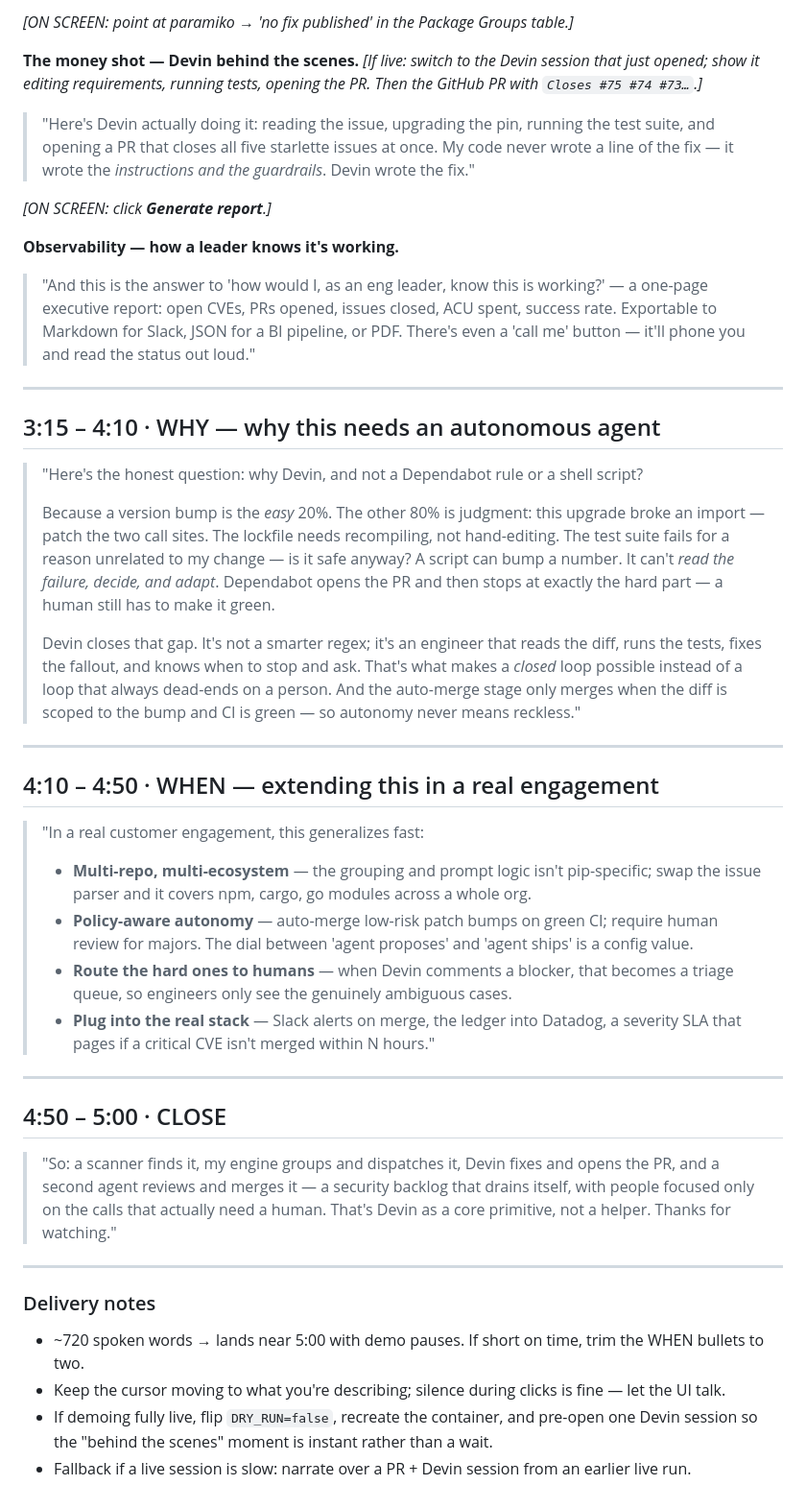
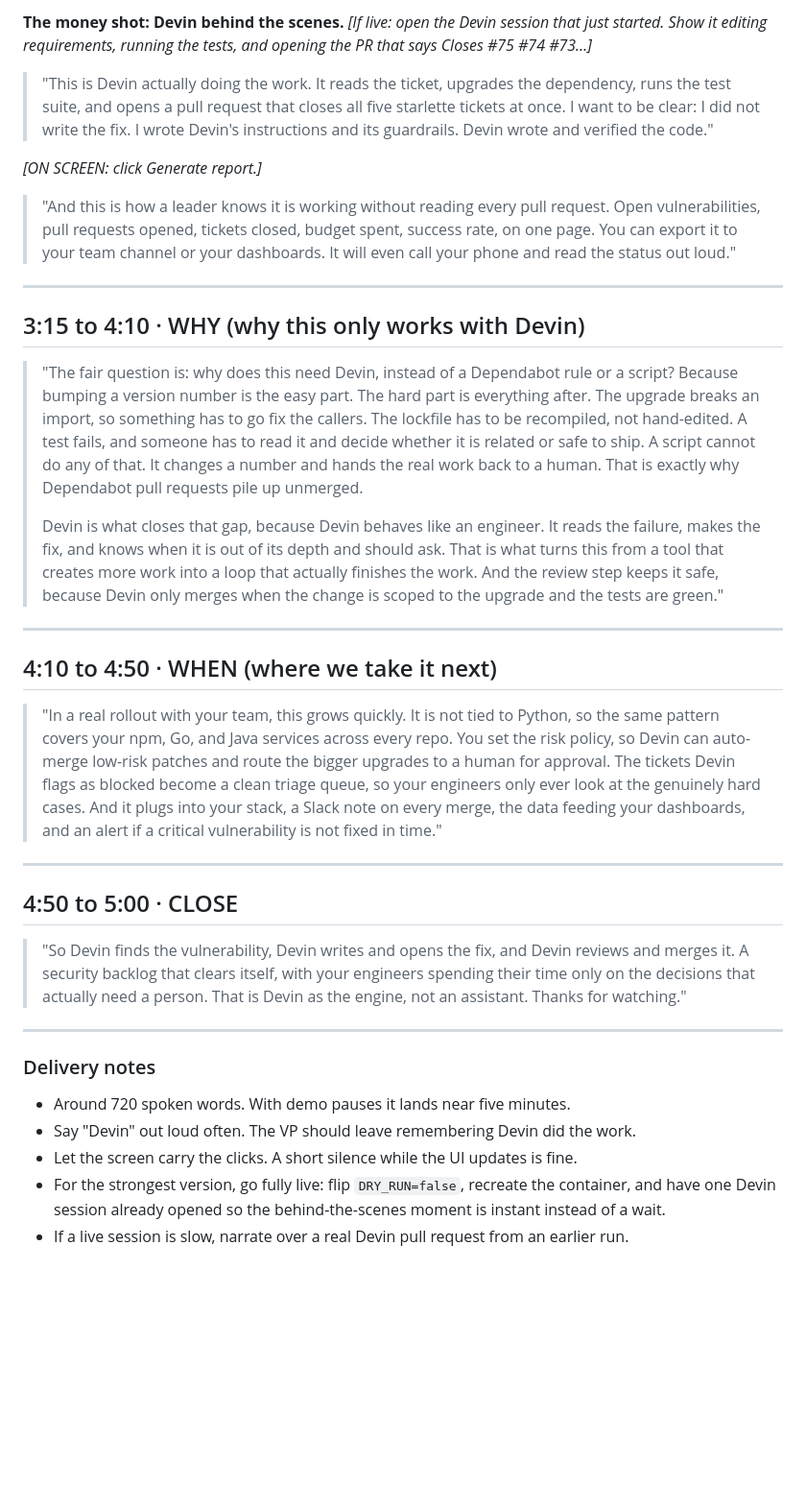
Before and after one commit to deonmenezes/devin-remediation-engine, a Markdown page: LOOM_SCRIPT.md, the part around one of its changes. Shown at 96% size. Rendered like a GitHub page; blank space fills up the shorter version.

Commit message:
Rewrite Loom script: Devin-focused, VP-ready, no em dashes

```diff
--- a/LOOM_SCRIPT.md
+++ b/LOOM_SCRIPT.md
@@ -83,67 +79,62 @@ Dependency Vulnerability (Push), Dependency Issue Fix, Dependency PR Auto-Review
 
-*[ON SCREEN: point at paramiko → 'no fix published' in the Package Groups table.]*
+**The money shot: Devin behind the scenes.**
+*[If live: open the Devin session that just started. Show it editing requirements, running the
+tests, and opening the PR that says Closes #75 #74 #73…]*
+> "This is Devin actually doing the work. It reads the ticket, upgrades the dependency, runs the
+> test suite, and opens a pull request that closes all five starlette tickets at once. I want to
+> be clear: I did not write the fix. I wrote Devin's instructions and its guardrails. Devin wrote
+> and verified the code."
 
-**The money shot — Devin behind the scenes.**
-*[If live: switch to the Devin session that just opened; show it editing requirements, running tests, opening the PR. Then the GitHub PR with `Closes #75 #74 #73…`.]*
-> "Here's Devin actually doing it: reading the issue, upgrading the pin, running the test
-> suite, and opening a PR that closes all five starlette issues at once. My code never wrote
-> a line of the fix — it wrote the *instructions and the guardrails*. Devin wrote the fix."
+*[ON SCREEN: click Generate report.]*
 
-*[ON SCREEN: click **Generate report**.]*
-
-**Observability — how a leader knows it's working.**
-> "And this is the answer to 'how would I, as an eng leader, know this is working?' —
-> a one-page executive report: open CVEs, PRs opened, issues closed, ACU spent, success rate.
-> Exportable to Markdown for Slack, JSON for a BI pipeline, or PDF. There's even a 'call me'
-> button — it'll phone you and read the status out loud."
+> "And this is how a leader knows it is working without reading every pull request. Open
+> vulnerabilities, pull requests opened, tickets closed, budget spent, success rate, on one page.
+> You can export it to your team channel or your dashboards. It will even call your phone and read
+> the status out loud."
 
 ---
 
-## 3:15 – 4:10 · WHY — why this needs an autonomous agent
+## 3:15 to 4:10 · WHY (why this only works with Devin)
 
-> "Here's the honest question: why Devin, and not a Dependabot rule or a shell script?
+> "The fair question is: why does this need Devin, instead of a Dependabot rule or a script?
+> Because bumping a version number is the easy part. The hard part is everything after. The
+> upgrade breaks an import, so something has to go fix the callers. The lockfile has to be
+> recompiled, not hand-edited. A test fails, and someone has to read it and decide whether it is
+> related or safe to ship. A script cannot do any of that. It changes a number and hands the real
+> work back to a human. That is exactly why Dependabot pull requests pile up unmerged.
 >
-> Because a version bump is the *easy* 20%. The other 80% is judgment: this upgrade broke an
-> import — patch the two call sites. The lockfile needs recompiling, not hand-editing. The
-> test suite fails for a reason unrelated to my change — is it safe anyway? A script can bump
-> a number. It can't *read the failure, decide, and adapt*. Dependabot opens the PR and then
-> stops at exactly the hard part — a human still has to make it green.
->
-> Devin closes that gap. It's not a smarter regex; it's an engineer that reads the diff, runs
-> the tests, fixes the fallout, and knows when to stop and ask. That's what makes a *closed*
-> loop possible instead of a loop that always dead-ends on a person. And the auto-merge stage
-> only merges when the diff is scoped to the bump and CI is green — so autonomy never means
-> reckless."
+> Devin is what closes that gap, because Devin behaves like an engineer. It reads the failure,
+> makes the fix, and knows when it is out of its depth and should ask. That is what turns this
+> from a tool that creates more work into a loop that actually finishes the work. And the review
+> step keeps it safe, because Devin only merges when the change is scoped to the upgrade and the
+> tests are green."
 
 ---
 
-## 4:10 – 4:50 · WHEN — extending this in a real engagement
+## 4:10 to 4:50 · WHEN (where we take it next)
 
-> "In a real customer engagement, this generalizes fast:
->
-> - **Multi-repo, multi-ecosystem** — the grouping and prompt logic isn't pip-specific; swap
->   the issue parser and it covers npm, cargo, go modules across a whole org.
-> - **Policy-aware autonomy** — auto-merge low-risk patch bumps on green CI; require human
->   review for majors. The dial between 'agent proposes' and 'agent ships' is a config value.
-> - **Route the hard ones to humans** — when Devin comments a blocker, that becomes a triage
->   queue, so engineers only see the genuinely ambiguous cases.
-> - **Plug into the real stack** — Slack alerts on merge, the ledger into Datadog, a severity
->   SLA that pages if a critical CVE isn't merged within N hours."
+> "In a real rollout with your team, this grows quickly. It is not tied to Python, so the same
+> pattern covers your npm, Go, and Java services across every repo. You set the risk policy, so
+> Devin can auto-merge low-risk patches and route the bigger upgrades to a human for approval.
+> The tickets Devin flags as blocked become a clean triage queue, so your engineers only ever
+> look at the genuinely hard cases. And it plugs into your stack, a Slack note on every merge,
+> the data feeding your dashboards, and an alert if a critical vulnerability is not fixed in time."
 
 ---
 
-## 4:50 – 5:00 · CLOSE
+## 4:50 to 5:00 · CLOSE
 
-> "So: a scanner finds it, my engine groups and dispatches it, Devin fixes and opens the PR,
-> and a second agent reviews and merges it — a security backlog that drains itself, with
-> people focused only on the calls that actually need a human. That's Devin as a core
-> primitive, not a helper. Thanks for watching."
+> "So Devin finds the vulnerability, Devin writes and opens the fix, and Devin reviews and merges
+> it. A security backlog that clears itself, with your engineers spending their time only on the
+> decisions that actually need a person. That is Devin as the engine, not an assistant. Thanks for
+> watching."
 
 ---
 
 ### Delivery notes
-- ~720 spoken words → lands near 5:00 with demo pauses. If short on time, trim the WHEN bullets to two.
-- Keep the cursor moving to what you're describing; silence during clicks is fine — let the UI talk.
-- If demoing fully live, flip `DRY_RUN=false`, recreate the container, and pre-open one Devin session
-  so the "behind the scenes" moment is instant rather than a wait.
-- Fallback if a live session is slow: narrate over a PR + Devin session from an earlier live run.
+- Around 720 spoken words. With demo pauses it lands near five minutes.
+- Say "Devin" out loud often. The VP should leave remembering Devin did the work.
+- Let the screen carry the clicks. A short silence while the UI updates is fine.
+- For the strongest version, go fully live: flip `DRY_RUN=false`, recreate the container, and have
+  one Devin session already opened so the behind-the-scenes moment is instant instead of a wait.
+- If a live session is slow, narrate over a real Devin pull request from an earlier run.
```
Also changed, not shown: other parts of LOOM_SCRIPT.md (+53 -57 lines).
